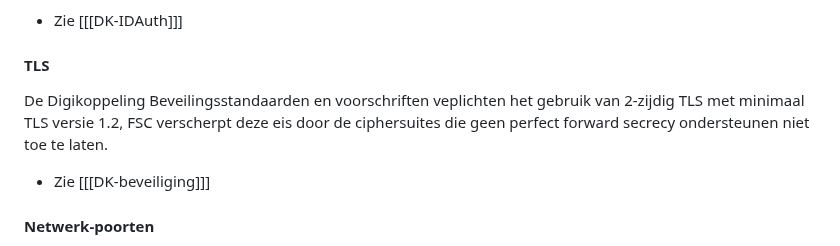
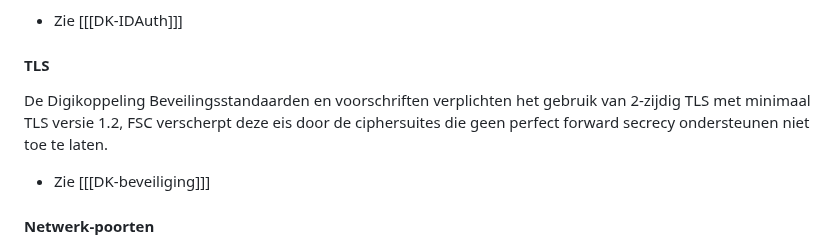
Before and after one commit to Logius-standaarden/Digikoppeling-Koppelvlakstandaard-REST-API, a Markdown page: ch03_Digikoppeling Restful API profiel.md, the part around the change. GitHub-like rendering.

```diff
--- a/ch03_Digikoppeling Restful API profiel.md
+++ b/ch03_Digikoppeling Restful API profiel.md
@@ -84,7 +84,7 @@ Binnen dit Digikoppeling REST API profiel zijn er alleen voorschriften m.b.t. he
 
 #### TLS
 
-De Digikoppeling Beveilingsstandaarden en voorschriften veplichten het gebruik van 2-zijdig TLS met minimaal TLS versie 1.2, FSC verscherpt deze eis door de ciphersuites die geen perfect forward secrecy ondersteunen niet toe te laten.
+De Digikoppeling Beveilingsstandaarden en voorschriften verplichten het gebruik van 2-zijdig TLS met minimaal TLS versie 1.2, FSC verscherpt deze eis door de ciphersuites die geen perfect forward secrecy ondersteunen niet toe te laten.
 * Zie [[[DK-beveiliging]]]
 
 #### Netwerk-poorten
```
Also changed, not shown: Toelichting_Signing_Encryptie.md (+1 -1 lines).
